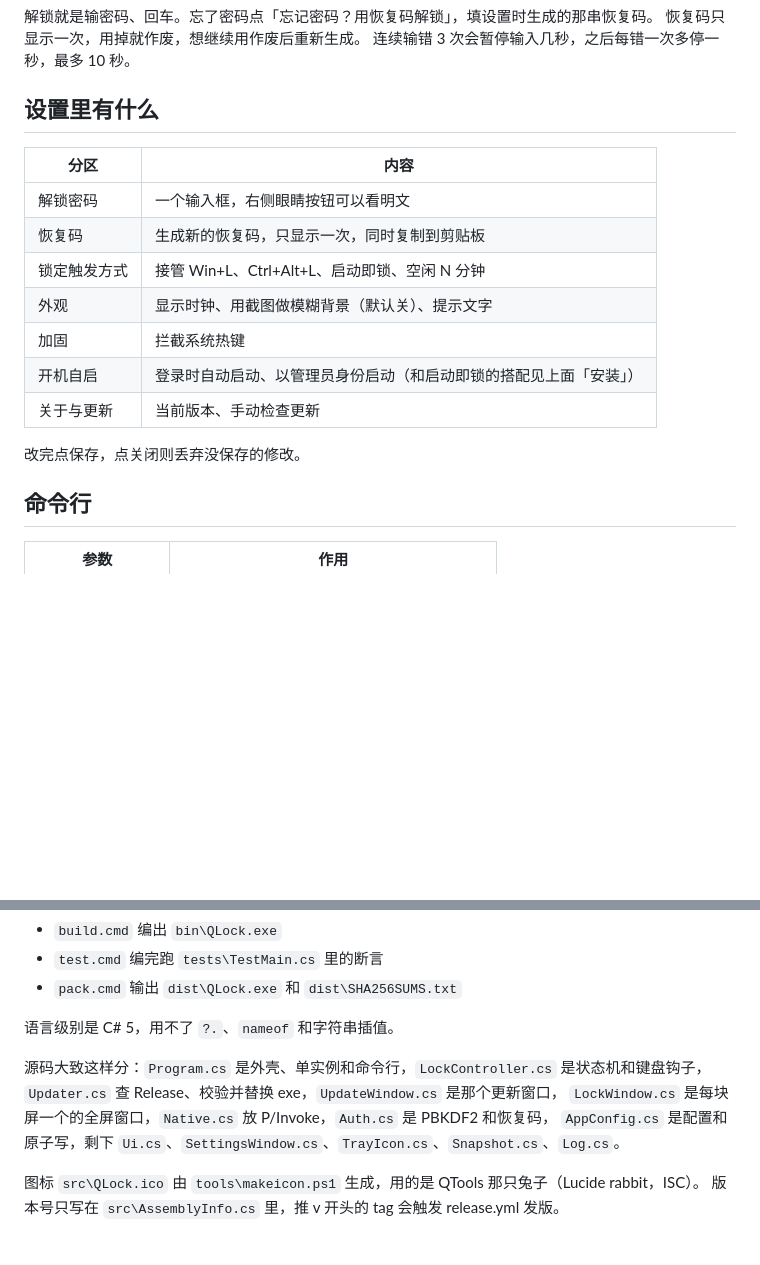
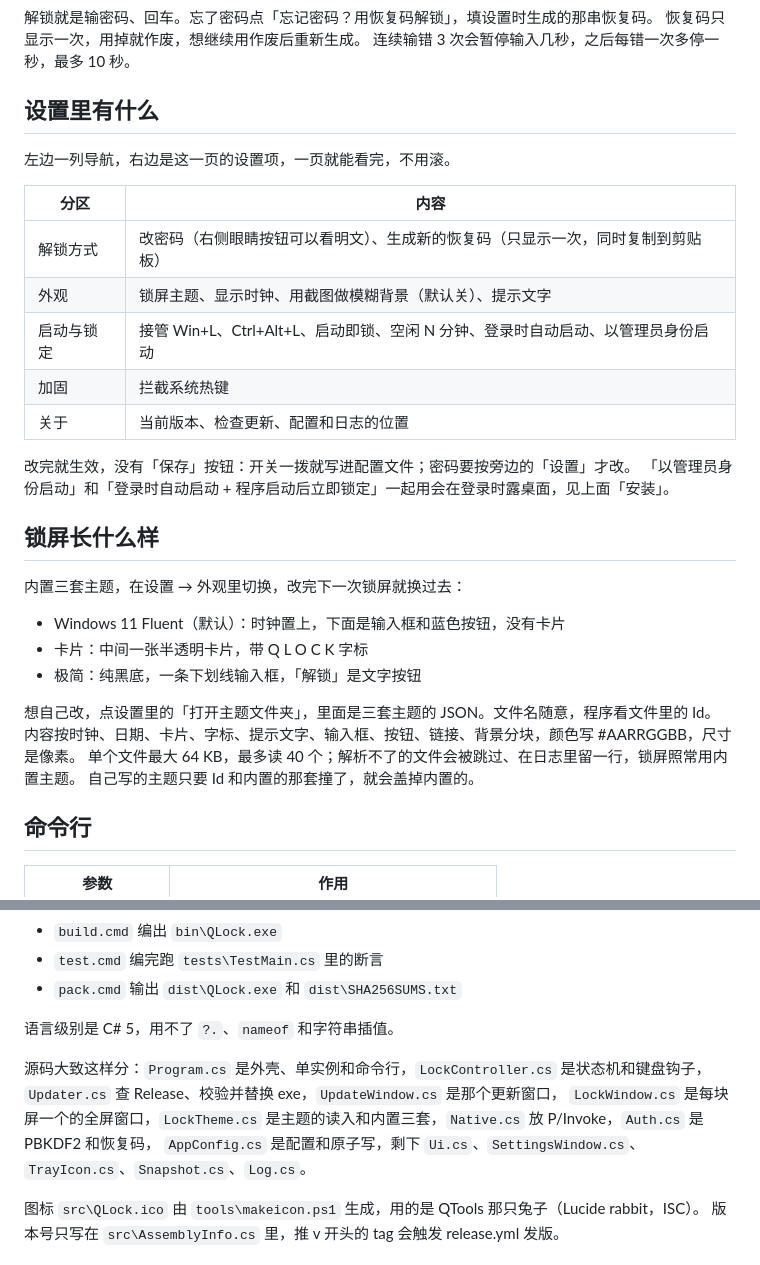
Before and after one commit to haha0614/QLock, a Markdown page: README.md, 2 parts joined by grey strips. Drawn GitHub-style; blank space fills up the shorter version.

```diff
--- a/README.md
+++ b/README.md
@@ -47,17 +47,31 @@ Windows 上的一个锁屏小工具。锁定之后桌面变成一张模糊的截
 
 ## 设置里有什么
 
+左边一列导航，右边是这一页的设置项，一页就能看完，不用滚。
+
 | 分区 | 内容 |
 | --- | --- |
-| 解锁密码 | 一个输入框，右侧眼睛按钮可以看明文 |
-| 恢复码 | 生成新的恢复码，只显示一次，同时复制到剪贴板 |
-| 锁定触发方式 | 接管 Win+L、Ctrl+Alt+L、启动即锁、空闲 N 分钟 |
-| 外观 | 显示时钟、用截图做模糊背景（默认关）、提示文字 |
+| 解锁方式 | 改密码（右侧眼睛按钮可以看明文）、生成新的恢复码（只显示一次，同时复制到剪贴板） |
+| 外观 | 锁屏主题、显示时钟、用截图做模糊背景（默认关）、提示文字 |
+| 启动与锁定 | 接管 Win+L、Ctrl+Alt+L、启动即锁、空闲 N 分钟、登录时自动启动、以管理员身份启动 |
 | 加固 | 拦截系统热键 |
-| 开机自启 | 登录时自动启动、以管理员身份启动（和启动即锁的搭配见上面「安装」） |
-| 关于与更新 | 当前版本、手动检查更新 |
+| 关于 | 当前版本、检查更新、配置和日志的位置 |
 
-改完点保存，点关闭则丢弃没保存的修改。
+改完就生效，没有「保存」按钮：开关一拨就写进配置文件；密码要按旁边的「设置」才改。
+「以管理员身份启动」和「登录时自动启动 + 程序启动后立即锁定」一起用会在登录时露桌面，见上面「安装」。
+
+## 锁屏长什么样
+
+内置三套主题，在设置 → 外观里切换，改完下一次锁屏就换过去：
+
+- Windows 11 Fluent（默认）：时钟置上，下面是输入框和蓝色按钮，没有卡片
+- 卡片：中间一张半透明卡片，带 Q L O C K 字标
+- 极简：纯黑底，一条下划线输入框，「解锁」是文字按钮
+
+想自己改，点设置里的「打开主题文件夹」，里面是三套主题的 JSON。文件名随意，程序看文件里的 Id。
+内容按时钟、日期、卡片、字标、提示文字、输入框、按钮、链接、背景分块，颜色写 #AARRGGBB，尺寸是像素。
+单个文件最大 64 KB，最多读 40 个；解析不了的文件会被跳过、在日志里留一行，锁屏照常用内置主题。
+自己写的主题只要 Id 和内置的那套撞了，就会盖掉内置的。
 
 ## 命令行
 
@@ -121,7 +136,7 @@ Windows 不允许给已经跑起来的进程提权。不在管理员组的账号
 
 源码大致这样分：`Program.cs` 是外壳、单实例和命令行，`LockController.cs` 是状态机和键盘钩子，
 `Updater.cs` 查 Release、校验并替换 exe，`UpdateWindow.cs` 是那个更新窗口，
-`LockWindow.cs` 是每块屏一个的全屏窗口，`Native.cs` 放 P/Invoke，`Auth.cs` 是 PBKDF2 和恢复码，
+`LockWindow.cs` 是每块屏一个的全屏窗口，`LockTheme.cs` 是主题的读入和内置三套，`Native.cs` 放 P/Invoke，`Auth.cs` 是 PBKDF2 和恢复码，
 `AppConfig.cs` 是配置和原子写，剩下 `Ui.cs`、`SettingsWindow.cs`、`TrayIcon.cs`、`Snapshot.cs`、`Log.cs`。
 
 图标 `src\QLock.ico` 由 `tools\makeicon.ps1` 生成，用的是 QTools 那只兔子（Lucide rabbit，ISC）。
```
Also changed, not shown: other parts of README.md (+4 -3 lines), CHANGELOG.md (+9 -1 lines), docs/screenshot-lock.png, docs/screenshot-settings.png, 10 other files.
